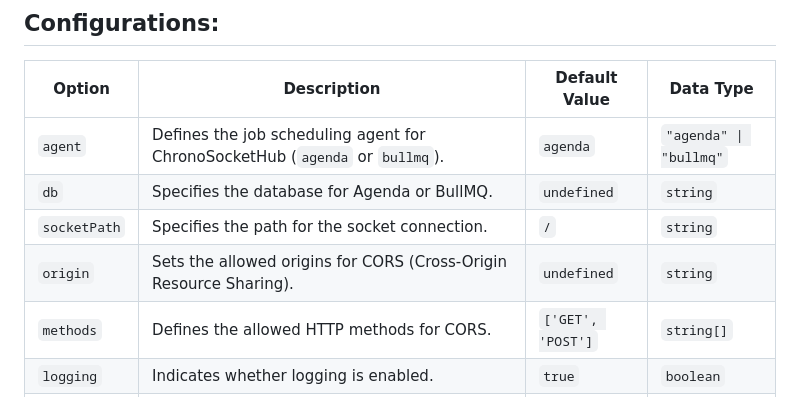
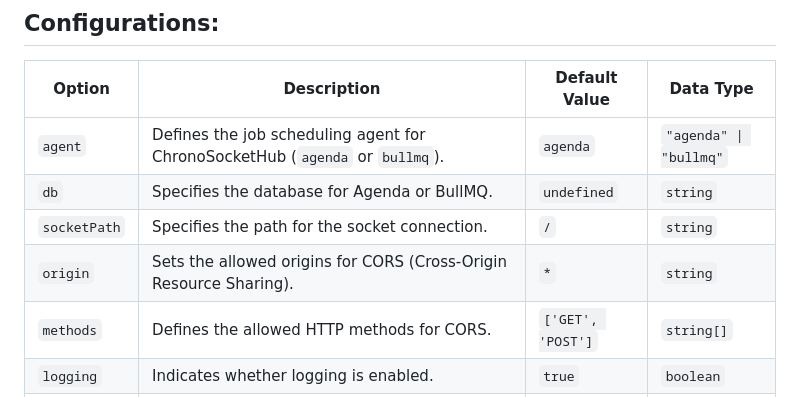
Before and after one commit to murnitur/chrono-socket-hub, a Markdown page: README.md, the part around the change. Drawn GitHub-style.

Commit message:
Add documentation in README.md file

```diff
--- a/README.md
+++ b/README.md
@@ -56,7 +56,7 @@ Upon instantiation, ChronoSocketHub seamlessly initializes and begins listening
 | `agent`      | Defines the job scheduling agent for ChronoSocketHub (`agenda` or `bullmq`).                           | `agenda`          | `"agenda" \| "bullmq"` |
 | `db`         | Specifies the database for Agenda or BullMQ.                                                           | `undefined`       | `string`               |
 | `socketPath` | Specifies the path for the socket connection.                                                          | `/`               | `string`               |
-| `origin`     | Sets the allowed origins for CORS (Cross-Origin Resource Sharing).                                     | `undefined`       | `string`               |
+| `origin`     | Sets the allowed origins for CORS (Cross-Origin Resource Sharing).                                     | `*`               | `string`               |
 | `methods`    | Defines the allowed HTTP methods for CORS.                                                             | `['GET', 'POST']` | `string[]`             |
 | `logging`    | Indicates whether logging is enabled.                                                                  | `true`            | `boolean`              |
 | `app`        | Express application instance for integration.                                                          | `undefined`       | `Express`              |
```
